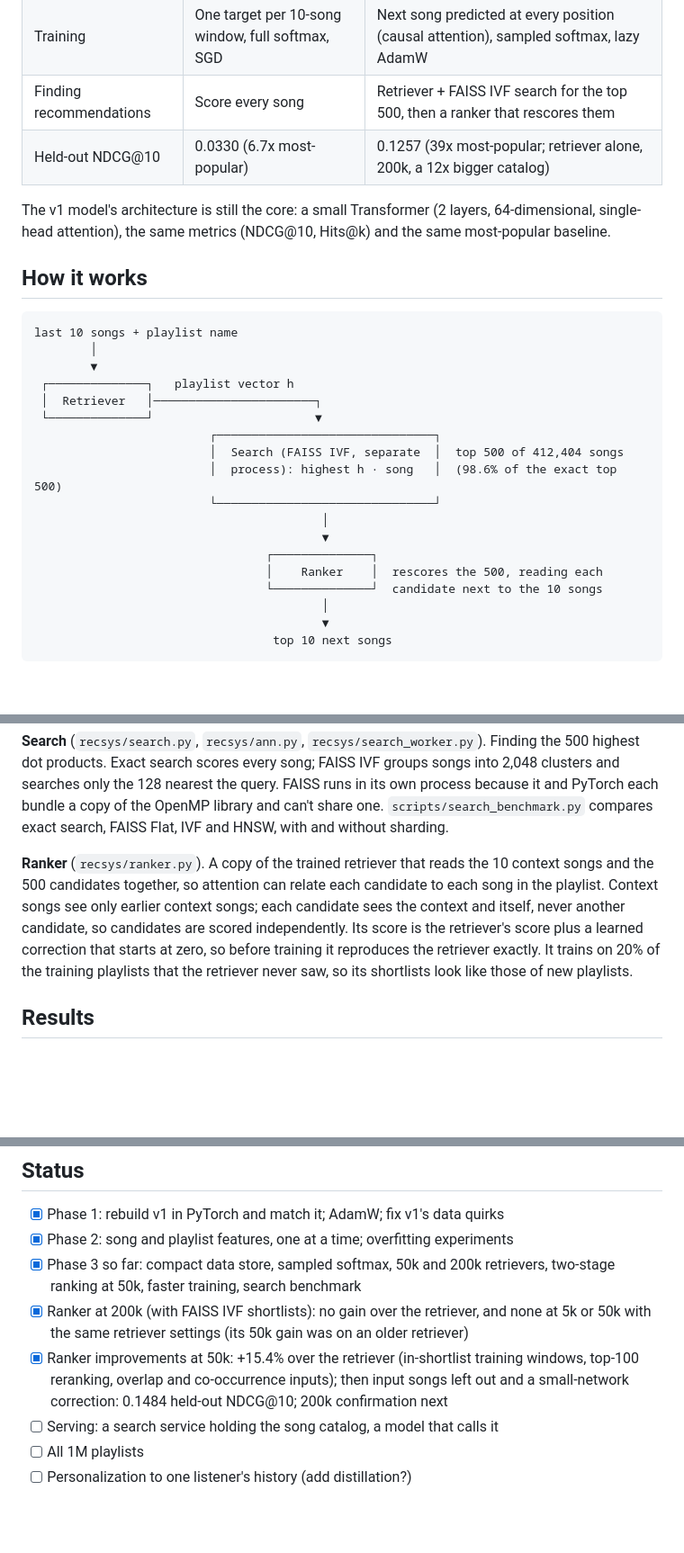
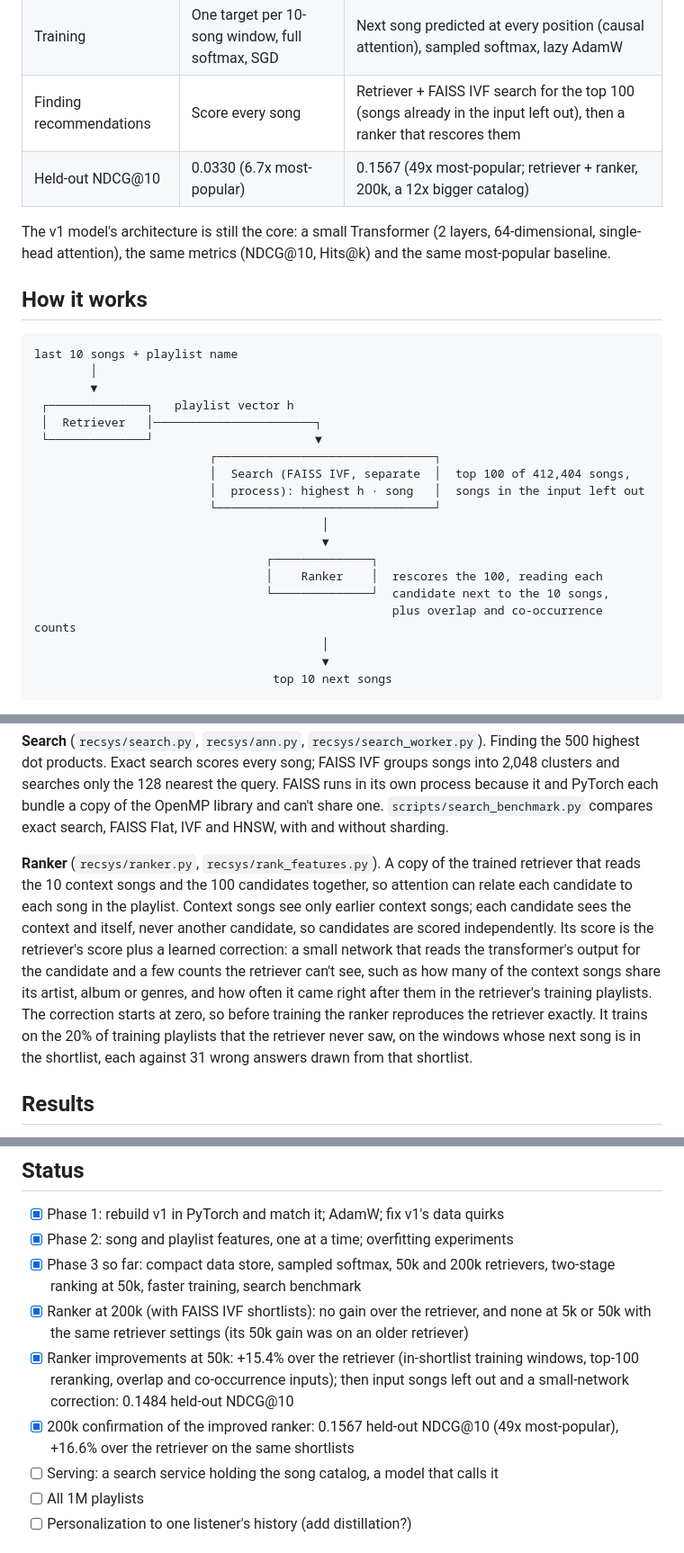
Before and after one commit to qualitytoast/song-recommender-at-scale, a Markdown page: README.md, 3 parts joined by grey strips. Shown at 90% size. Rendered like a GitHub page; blank space fills up the shorter version.

Commit message:
Add the 200k confirmation (ranker_200k_v2: 0.1567 held-out NDCG@10, 49x most-popular); README describes the current ranker

```diff
--- a/README.md
+++ b/README.md
@@ -26,8 +26,8 @@ measured against the one before it.
 | Data | 5,000 playlists, 33,770 songs | 200,000 playlists, 412,404 songs so far; 1M next |
 | What a song is | Its ID only | ID + artist, album, length, genres (MusicBrainz); plus the playlist's name |
 | Training | One target per 10-song window, full softmax, SGD | Next song predicted at every position (causal attention), sampled softmax, lazy AdamW |
-| Finding recommendations | Score every song | Retriever + FAISS IVF search for the top 500, then a ranker that rescores them |
-| Held-out NDCG@10 | 0.0330 (6.7x most-popular) | 0.1257 (39x most-popular; retriever alone, 200k, a 12x bigger catalog) |
+| Finding recommendations | Score every song | Retriever + FAISS IVF search for the top 100 (songs already in the input left out), then a ranker that rescores them |
+| Held-out NDCG@10 | 0.0330 (6.7x most-popular) | 0.1567 (49x most-popular; retriever + ranker, 200k, a 12x bigger catalog) |
 
 The v1 model's architecture is still the core: a small Transformer (2 layers,
 64-dimensional, single-head attention), the same metrics (NDCG@10, Hits@k) and
@@ -43,14 +43,15 @@ last 10 songs + playlist name
  │  Retriever   │───────────────────────┐
  └──────────────┘                       ▼
                          ┌───────────────────────────────┐
-                         │  Search (FAISS IVF, separate  │  top 500 of 412,404 songs
-                         │  process): highest h · song   │  (98.6% of the exact top 500)
+                         │  Search (FAISS IVF, separate  │  top 100 of 412,404 songs,
+                         │  process): highest h · song   │  songs in the input left out
                          └───────────────────────────────┘
                                          │
                                          ▼
                                  ┌──────────────┐
-                                 │    Ranker    │  rescores the 500, reading each
-                                 └──────────────┘  candidate next to the 10 songs
+                                 │    Ranker    │  rescores the 100, reading each
+                                 └──────────────┘  candidate next to the 10 songs,
+                                                   plus overlap and co-occurrence counts
                                          │
                                          ▼
                                   top 10 next songs
@@ -80,14 +81,19 @@ FAISS runs in its own process because it and PyTorch each bundle a copy of the
 OpenMP library and can't share one. `scripts/search_benchmark.py` compares exact
 search, FAISS Flat, IVF and HNSW, with and without sharding.
 
-**Ranker** (`recsys/ranker.py`). A copy of the trained retriever that reads the
-10 context songs and the 500 candidates together, so attention can relate each
-candidate to each song in the playlist. Context songs see only earlier context
-songs; each candidate sees the context and itself, never another candidate, so
-candidates are scored independently. Its score is the retriever's score plus a
-learned correction that starts at zero, so before training it reproduces the
-retriever exactly. It trains on 20% of the training playlists that the
-retriever never saw, so its shortlists look like those of new playlists.
+**Ranker** (`recsys/ranker.py`, `recsys/rank_features.py`). A copy of the trained
+retriever that reads the 10 context songs and the 100 candidates together, so
+attention can relate each candidate to each song in the playlist. Context songs
+see only earlier context songs; each candidate sees the context and itself, never
+another candidate, so candidates are scored independently. Its score is the
+retriever's score plus a learned correction: a small network that reads the
+transformer's output for the candidate and a few counts the retriever can't see,
+such as how many of the context songs share its artist, album or genres, and how
+often it came right after them in the retriever's training playlists. The
+correction starts at zero, so before training the ranker reproduces the retriever
+exactly. It trains on the 20% of training playlists that the retriever never saw,
+on the windows whose next song is in the shortlist, each against 31 wrong answers
+drawn from that shortlist.
 
 ## Results
 
@@ -123,7 +130,9 @@ uniform random negatives were clearly worse than popularity-weighted ones.
       at 5k or 50k with the same retriever settings (its 50k gain was on an older retriever)
 - [x] Ranker improvements at 50k: +15.4% over the retriever (in-shortlist training windows,
       top-100 reranking, overlap and co-occurrence inputs); then input songs left out and a
-      small-network correction: 0.1484 held-out NDCG@10; 200k confirmation next
+      small-network correction: 0.1484 held-out NDCG@10
+- [x] 200k confirmation of the improved ranker: 0.1567 held-out NDCG@10 (49x most-popular),
+      +16.6% over the retriever on the same shortlists
 - [ ] Serving: a search service holding the song catalog, a model that calls it
 - [ ] All 1M playlists
 - [ ] Personalization to one listener's history (add distillation?)
```
Also changed, not shown: other parts of README.md (+1 -0 lines), RESULTS.md (+21 -0 lines).
